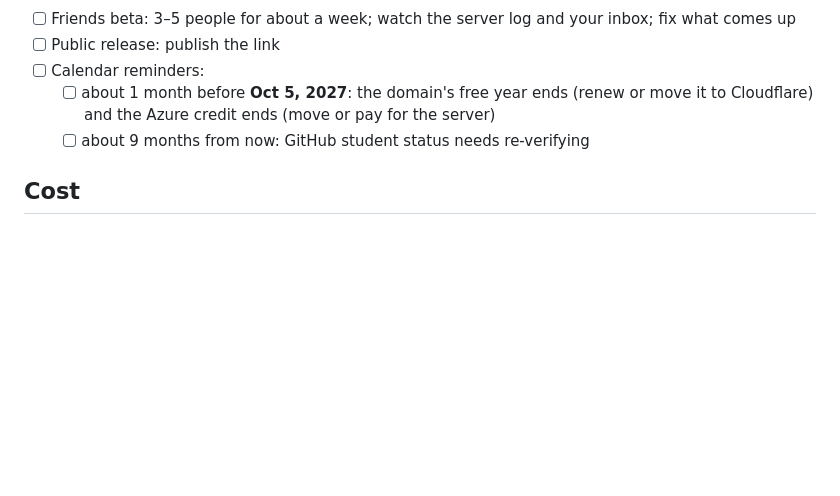
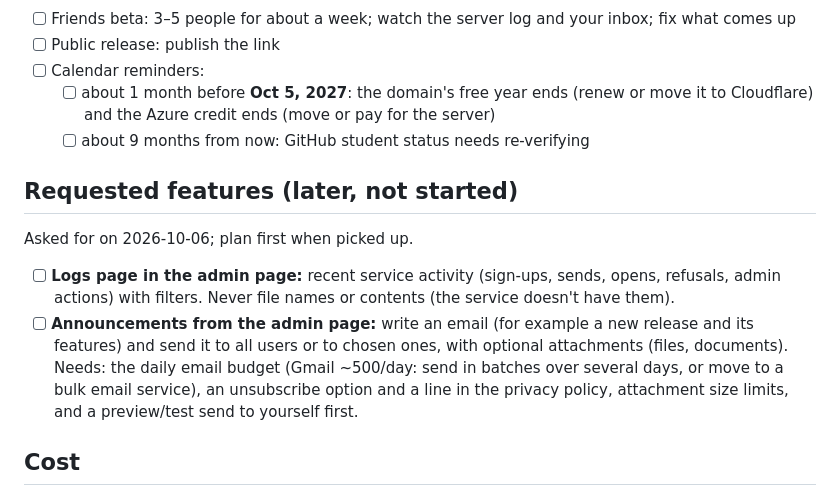
Before and after one commit to Its-Aditya-Singhal/secure-verified-exchange, a Markdown page: docs/launch-checklist.md, the part around the change. GitHub-like rendering; blank space fills up the shorter version.

Commit message:
Checklist: admin logs page and announcements requested for later

```diff
--- a/docs/launch-checklist.md
+++ b/docs/launch-checklist.md
@@ -94,6 +94,21 @@ No card needed: we skipped Cloudflare Tunnel (Zero Trust wants a card) and use t
   - [ ] about 1 month before **Oct 5, 2027**: the domain's free year ends (renew or move it to Cloudflare) and the Azure credit ends (move or pay for the server)
   - [ ] about 9 months from now: GitHub student status needs re-verifying
 
+## Requested features (later, not started)
+
+Asked for on 2026-10-06; plan first when picked up.
+
+- [ ] **Logs page in the admin page:** recent service activity (sign-ups,
+      sends, opens, refusals, admin actions) with filters. Never file names
+      or contents (the service doesn't have them).
+- [ ] **Announcements from the admin page:** write an email (for example a
+      new release and its features) and send it to all users or to chosen
+      ones, with optional attachments (files, documents). Needs: the daily
+      email budget (Gmail ~500/day: send in batches over several days, or
+      move to a bulk email service), an unsubscribe option and a line in
+      the privacy policy, attachment size limits, and a preview/test send
+      to yourself first.
+
 ## Cost
 
 Now: about ₹0 (student offers). After the free periods: about ₹600–1,500 a
```
